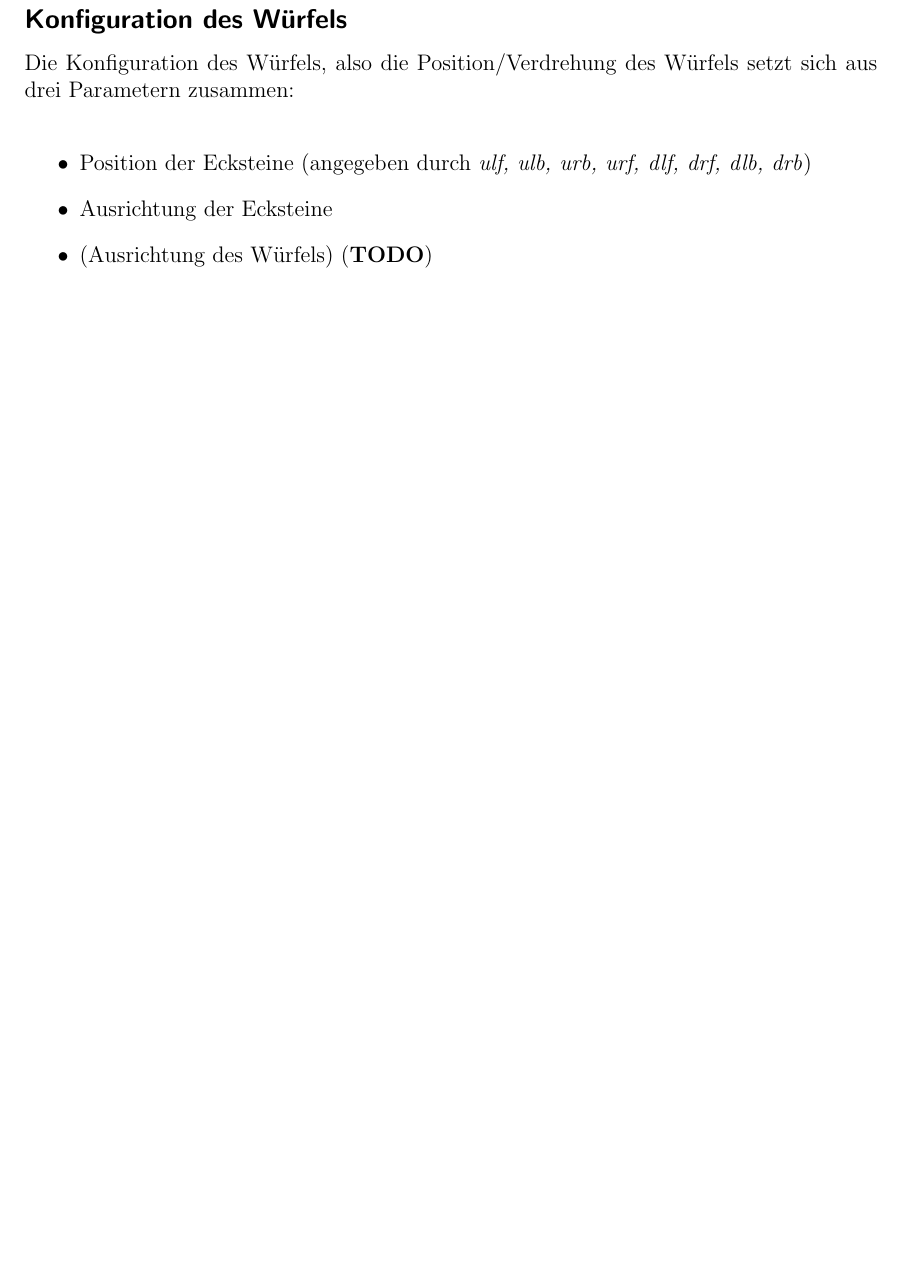
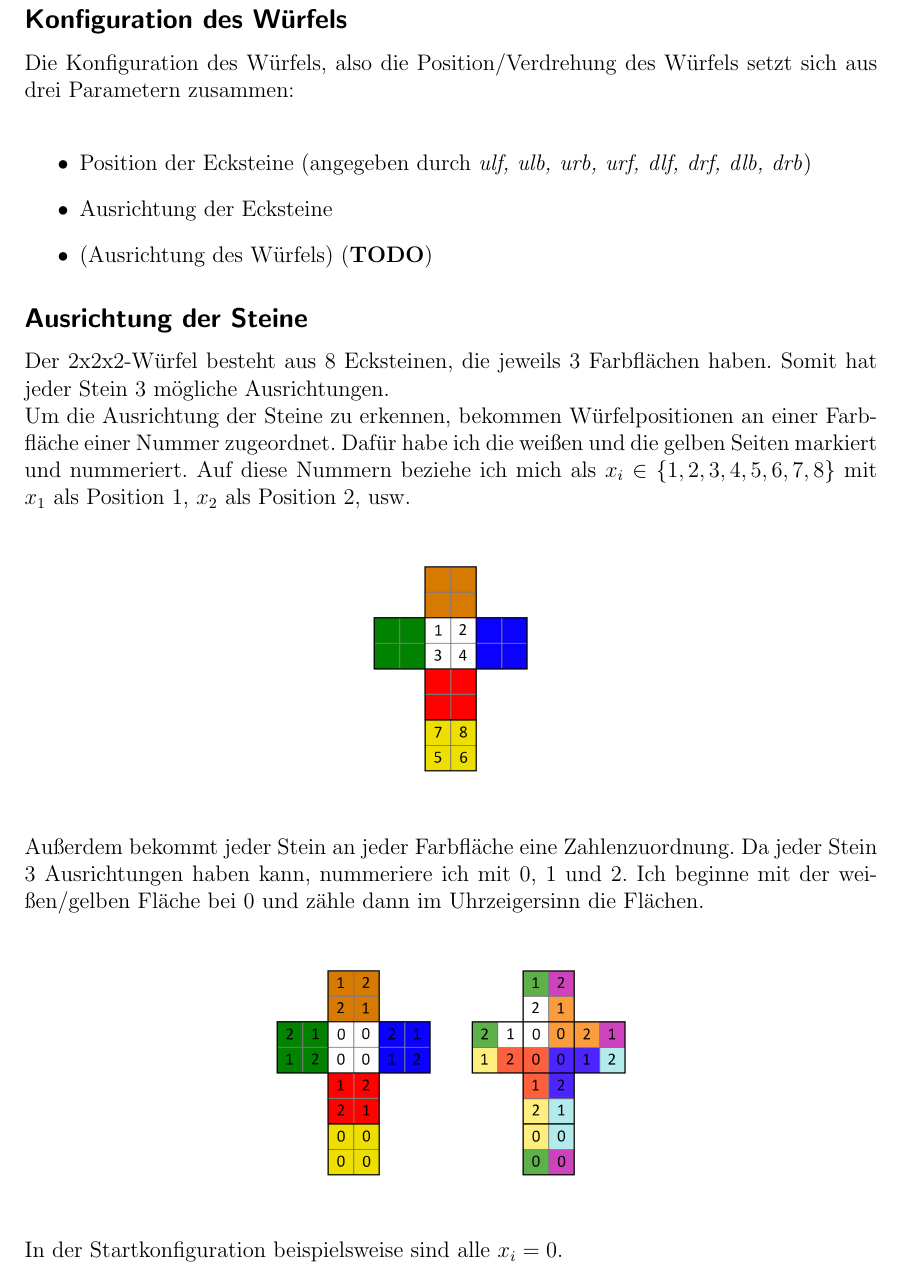
Before and after one commit to Pina-Cola/BachelorThesis, a LaTeX document (proposal.tex): part of page 10 of 11, cut so that both start at the same text, the shorter picture padded with empty space. Compiled offline with pdfLaTeX; an older LaTeX class or package is replaced by its successor.

Commit message:
Ausrichtung der Steine

```diff
--- a/proposal.tex
+++ b/proposal.tex
@@ -303,7 +303,28 @@ Die Konfiguration des Würfels, also die Position/Verdrehung des Würfels setzt
 \item (Ausrichtung des Würfels) (\textbf{TODO})
 \end{itemize}
 
+\subsection*{Ausrichtung der Steine}
+Der 2x2x2-Würfel besteht aus 8 Ecksteinen, die jeweils 3 Farbflächen haben. Somit hat jeder Stein 3 mögliche Ausrichtungen. \\
+Um die Ausrichtung der Steine zu erkennen, bekommen Würfelpositionen an einer Farbfläche einer Nummer zugeordnet. Dafür habe ich die weißen und die gelben Seiten markiert und nummeriert. Auf diese Nummern beziehe ich mich als $x_i \in \lbrace 1, 2, 3, 4, 5, 6, 7, 8 \rbrace$ mit $x_1$ als Position 1, $x_2$ als Position 2, usw.
+\\
+\begin{figure}[H]
+\centering
+\includegraphics[scale=0.1]{foldedout_numbers.png}
+\end{figure}
+\ \\
+Außerdem bekommt jeder Stein an jeder Farbfläche eine Zahlenzuordnung. Da jeder Stein 3 Ausrichtungen haben kann, nummeriere ich mit 0, 1 und 2. Ich beginne mit der weißen/gelben Fläche bei 0 und zähle dann im Uhrzeigersinn die Flächen. \\
+\begin{figure}[H]
+\centering
+\includegraphics[scale=0.1]{foldedout_012.png}
+\includegraphics[scale=0.1]{foldedout_c_012.png}
+\end{figure}
+\ \\
+In der Startkonfiguration beispielsweise sind alle $x_i = 0$. \\
+\\
 
+
+
+\newpage
 
 \section{Quellen, Abbildungen, Tabellen etc.}
 Ich habe das Paper \glqq Group Theory and the Rubik's Cube\grqq \  von Janet Chen als Quelle verwendet.\\
```
Also changed, not shown: foldedout_012.png (added), foldedout_c_012.png (added), foldedout_numbers.png (added), proposal.pdf, proposal.tex (4 more changed lines), 4 other files.
